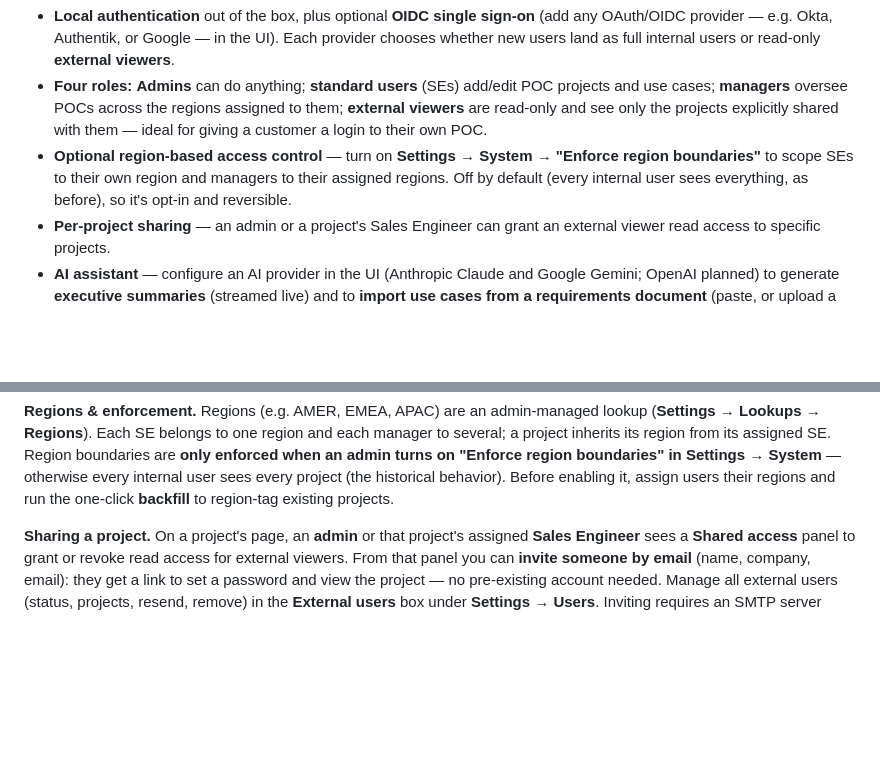
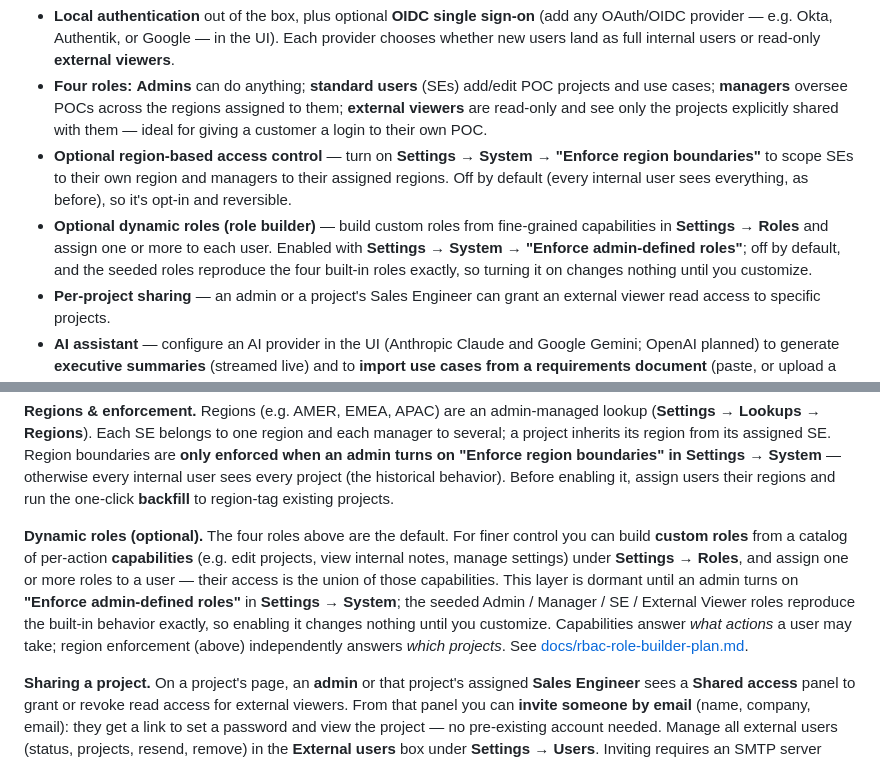
Before and after one commit to tmanmidwest/POC-Tracker, a Markdown page: README.md, 2 parts joined by grey strips. GitHub-like rendering; blank space fills up the shorter version.

```diff
--- a/README.md
+++ b/README.md
@@ -19,6 +19,10 @@ an MCP server so other tools and AI assistants can read and report on the data.
 - **Optional region-based access control** — turn on **Settings → System → "Enforce region
   boundaries"** to scope SEs to their own region and managers to their assigned regions. Off by
   default (every internal user sees everything, as before), so it's opt-in and reversible.
+- **Optional dynamic roles (role builder)** — build custom roles from fine-grained
+  capabilities in **Settings → Roles** and assign one or more to each user. Enabled with
+  **Settings → System → "Enforce admin-defined roles"**; off by default, and the seeded roles
+  reproduce the four built-in roles exactly, so turning it on changes nothing until you customize.
 - **Per-project sharing** — an admin or a project's Sales Engineer can grant an external
   viewer read access to specific projects.
 - **AI assistant** — configure an AI provider in the UI (Anthropic Claude and Google Gemini;
@@ -243,6 +247,15 @@ a project inherits its region from its assigned SE. Region boundaries are **only
 an admin turns on "Enforce region boundaries" in Settings → System** — otherwise every internal
 user sees every project (the historical behavior). Before enabling it, assign users their
 regions and run the one-click **backfill** to region-tag existing projects.
+
+**Dynamic roles (optional).** The four roles above are the default. For finer control you can
+build **custom roles** from a catalog of per-action **capabilities** (e.g. edit projects, view
+internal notes, manage settings) under **Settings → Roles**, and assign one or more roles to a
+user — their access is the union of those capabilities. This layer is dormant until an admin
+turns on **"Enforce admin-defined roles"** in **Settings → System**; the seeded Admin / Manager /
+SE / External Viewer roles reproduce the built-in behavior exactly, so enabling it changes nothing
+until you customize. Capabilities answer *what actions* a user may take; region enforcement (above)
+independently answers *which projects*. See [docs/rbac-role-builder-plan.md](docs/rbac-role-builder-plan.md).
 
 **Sharing a project.** On a project's page, an **admin** or that project's assigned **Sales
 Engineer** sees a **Shared access** panel to grant or revoke read access for external viewers.
```
Also changed, not shown: docs/SCHEMA.md (+22 -1 lines).
